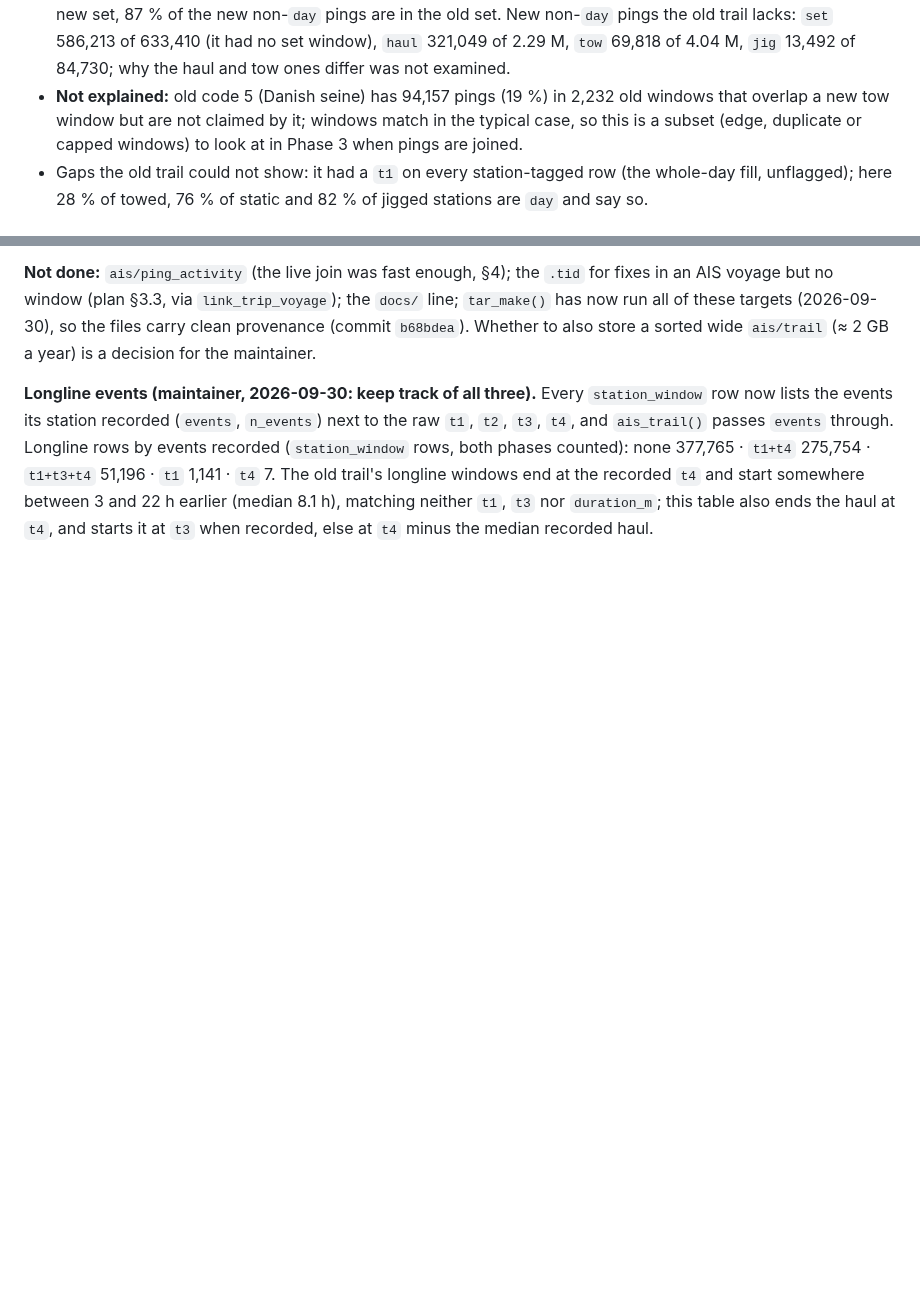
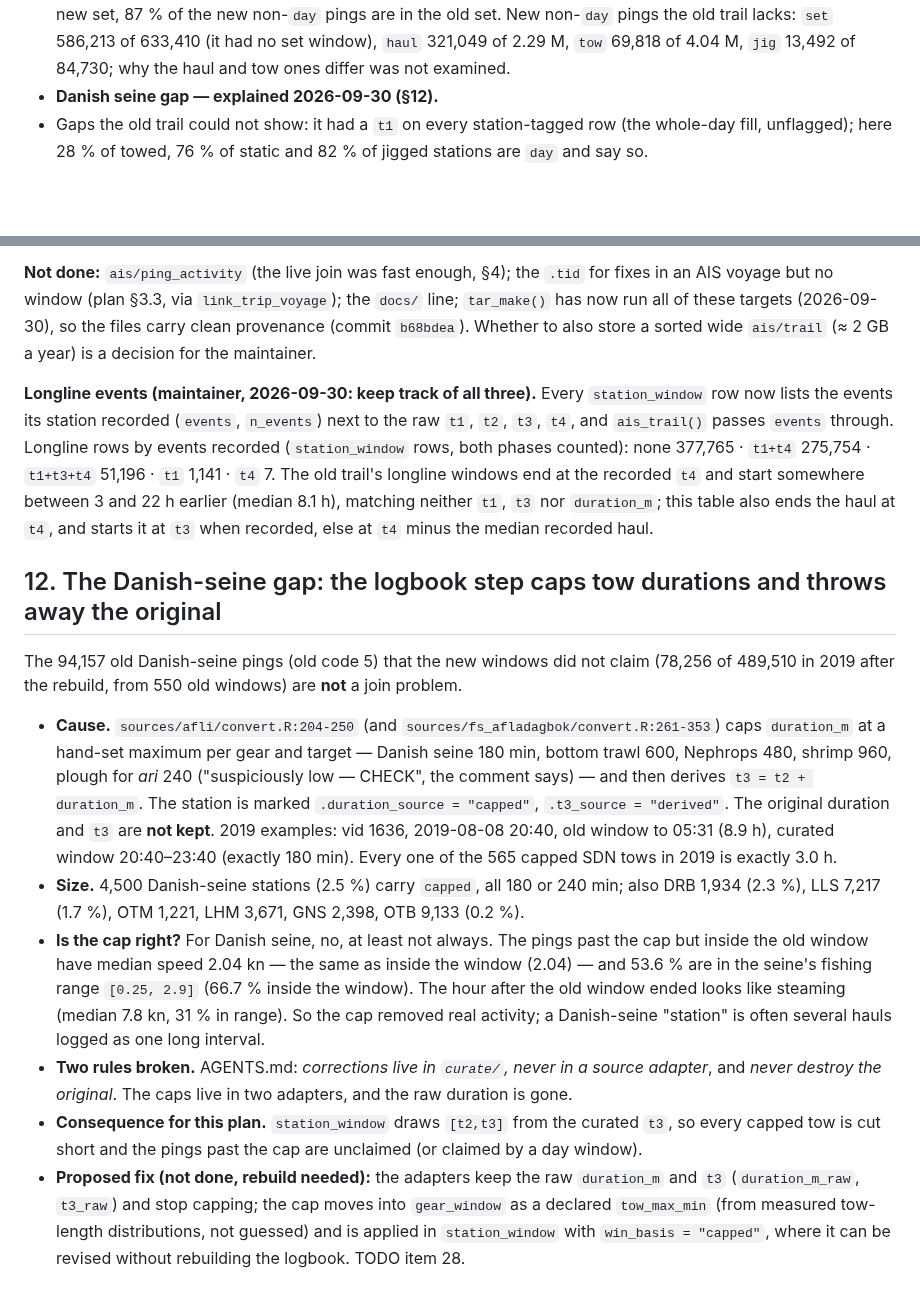
Before and after one commit to einarhjorleifsson/fishycode, a Markdown page: curate/plans/010-ping-activity-link.md, 2 parts joined by grey strips. Rendered like a GitHub page; blank space fills up the shorter version.

Commit message:
Plan 010 §12: the Danish-seine gap is the logbook adapters' duration cap
Co-Authored-By: Claude Sonnet 5.5 <noreply@anthropic.com>

```diff
--- a/curate/plans/010-ping-activity-link.md
+++ b/curate/plans/010-ping-activity-link.md
@@ -382,9 +382,7 @@ not touch. Duplicate windows therefore stay as ambiguity, handled at the join.
   set is also in the new set, 87 % of the new non-`day` pings are in the old set. New non-`day` pings
   the old trail lacks: `set` 586,213 of 633,410 (it had no set window), `haul` 321,049 of 2.29 M, `tow`
   69,818 of 4.04 M, `jig` 13,492 of 84,730; why the haul and tow ones differ was not examined.
-- **Not explained:** old code 5 (Danish seine) has 94,157 pings (19 %) in 2,232 old windows that
-  overlap a new tow window but are not claimed by it; windows match in the typical case, so this
-  is a subset (edge, duplicate or capped windows) to look at in Phase 3 when pings are joined.
+- **Danish seine gap — explained 2026-09-30 (§12).**
 - Gaps the old trail could not show: it had a `t1` on every station-tagged row (the whole-day
   fill, unflagged); here 28 % of towed, 76 % of static and 82 % of jigged stations are `day` and say so.
 
@@ -452,3 +450,31 @@ rows, both phases counted): none 377,765 · `t1+t4` 275,754 · `t1+t3+t4` 51,196
 `t4` 7. The old trail's longline windows end at the recorded `t4` and start somewhere between 3 and
 22 h earlier (median 8.1 h), matching neither `t1`, `t3` nor `duration_m`; this table also ends the
 haul at `t4`, and starts it at `t3` when recorded, else at `t4` minus the median recorded haul.
+
+## 12. The Danish-seine gap: the logbook step caps tow durations and throws away the original
+
+The 94,157 old Danish-seine pings (old code 5) that the new windows did not claim (78,256 of
+489,510 in 2019 after the rebuild, from 550 old windows) are **not** a join problem.
+- **Cause.** `sources/afli/convert.R:204-250` (and `sources/fs_afladagbok/convert.R:261-353`)
+  caps `duration_m` at a hand-set maximum per gear and target — Danish seine 180 min, bottom
+  trawl 600, Nephrops 480, shrimp 960, plough for *ari* 240 ("suspiciously low — CHECK", the
+  comment says) — and then derives `t3 = t2 + duration_m`. The station is marked
+  `.duration_source = "capped"`, `.t3_source = "derived"`. The original duration and `t3`
+  are **not kept**. 2019 examples: vid 1636, 2019-08-08 20:40, old window to 05:31 (8.9 h), curated
+  window 20:40–23:40 (exactly 180 min). Every one of the 565 capped SDN tows in 2019 is exactly 3.0 h.
+- **Size.** 4,500 Danish-seine stations (2.5 %) carry `capped`, all 180 or 240 min; also DRB 1,934
+  (2.3 %), LLS 7,217 (1.7 %), OTM 1,221, LHM 3,671, GNS 2,398, OTB 9,133 (0.2 %).
+- **Is the cap right?** For Danish seine, no, at least not always. The pings past the cap but inside
+  the old window have median speed 2.04 kn — the same as inside the window (2.04) — and 53.6 %
+  are in the seine's fishing range `[0.25, 2.9]` (66.7 % inside the window). The hour after the old
+  window ended looks like steaming (median 7.8 kn, 31 % in range). So the cap removed real activity;
+  a Danish-seine "station" is often several hauls logged as one long interval.
+- **Two rules broken.** AGENTS.md: *corrections live in `curate/`, never in a source adapter*, and
+  *never destroy the original*. The caps live in two adapters, and the raw duration is gone.
+- **Consequence for this plan.** `station_window` draws `[t2,t3]` from the curated `t3`, so every
+  capped tow is cut short and the pings past the cap are unclaimed (or claimed by a day window).
+- **Proposed fix (not done, rebuild needed):** the adapters keep the raw `duration_m` and `t3`
+  (`duration_m_raw`, `t3_raw`) and stop capping; the cap moves into `gear_window` as a declared
+  `tow_max_min` (from measured tow-length distributions, not guessed) and is applied in
+  `station_window` with `win_basis = "capped"`, where it can be revised without rebuilding the
+  logbook. TODO item 28.
```
Also changed, not shown: TODO.md (+11 -0 lines).
